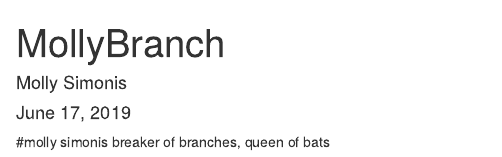
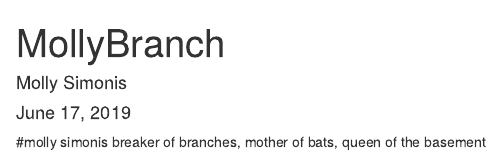
Before and after one commit to AdamMReed/Practice-with-Merging, an R Markdown document (MollyBranch.Rmd): the page in a window 1100 px wide, from its top. Rendered offline with R 4.5, knitr and Pandoc, with nearby package versions.

Commit message:
20190617 1422p MS 2nd try commit

````diff
--- a/MollyBranch.Rmd
+++ b/MollyBranch.Rmd
@@ -10,4 +10,4 @@ knitr::opts_chunk$set(echo = TRUE)
 ```
 
 #molly simonis
-breaker of branches, queen of bats
+breaker of branches, mother of bats, queen of the basement
````
